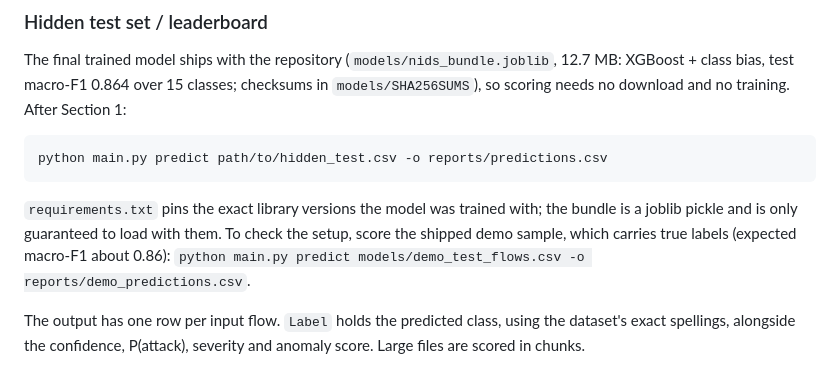
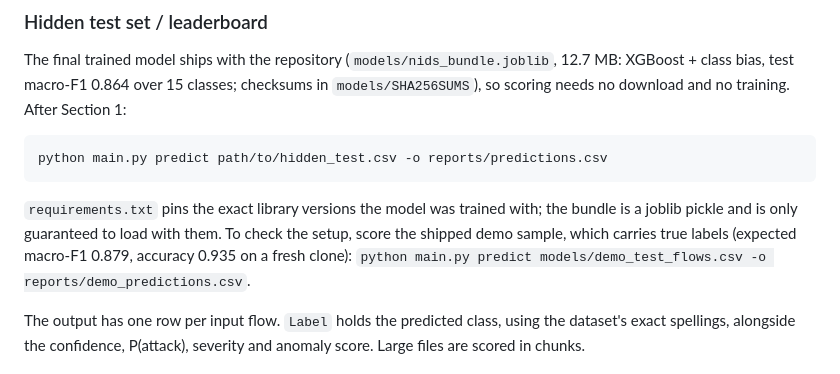
Before and after one commit to maljabriii12-design/mscs640-nids-project, a Markdown page: README.md, the part around the change. Drawn GitHub-style.

Commit message:
README: expected demo-sample scores measured on a fresh clone
Co-Authored-By: Claude Opus 5.5 <noreply@anthropic.com>

```diff
--- a/README.md
+++ b/README.md
@@ -94,7 +94,7 @@ python main.py predict path/to/hidden_test.csv -o reports/predictions.csv
 
 `requirements.txt` pins the exact library versions the model was trained with; the bundle is
 a joblib pickle and is only guaranteed to load with them. To check the setup, score the
-shipped demo sample, which carries true labels (expected macro-F1 about 0.86):
+shipped demo sample, which carries true labels (expected macro-F1 0.879, accuracy 0.935 on a fresh clone):
 `python main.py predict models/demo_test_flows.csv -o reports/demo_predictions.csv`.
 
 The output has one row per input flow. `Label` holds the predicted class,
```
